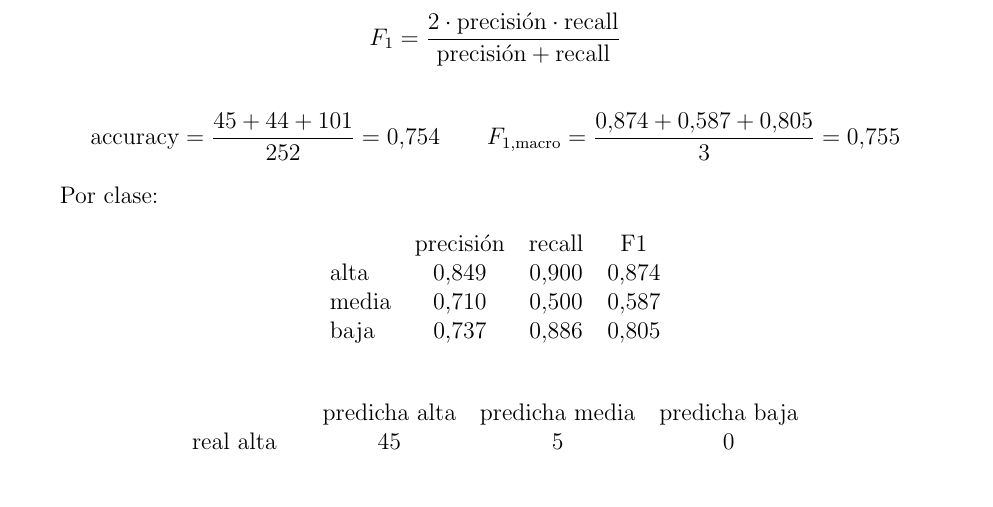
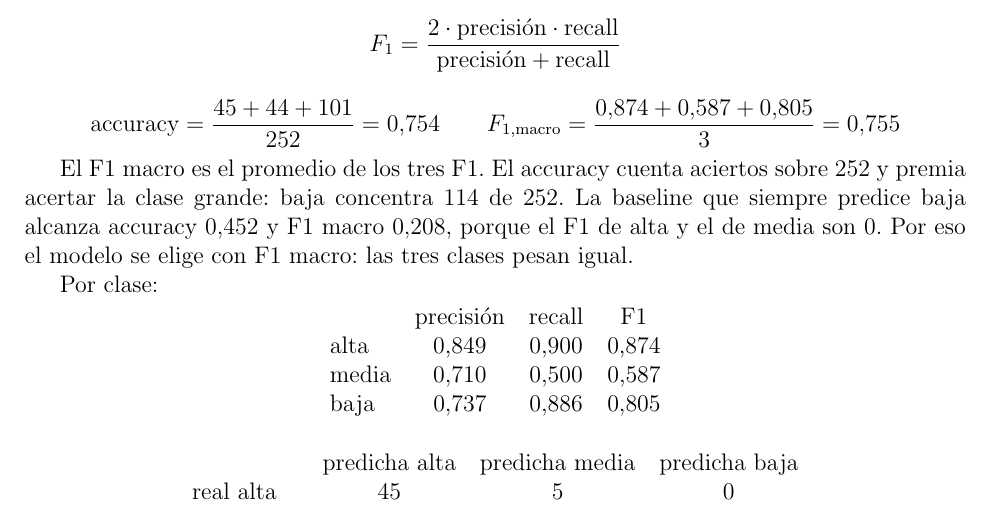
Before and after one commit to akcjsbfifb/Predictive-Waste-Routing-Engine, a LaTeX document (informe/main.tex): part of page 8 of 15, cut so that both start at the same text. Compiled offline with pdfLaTeX.

Commit message:
cambio minimo

```diff
--- a/informe/main.tex
+++ b/informe/main.tex
@@ -185,6 +185,8 @@ F_1 = \frac{2 \cdot \mbox{precisión} \cdot \mbox{recall}}{\mbox{precisión} + \
 F_{1,\mathrm{macro}} = \frac{0{,}874 + 0{,}587 + 0{,}805}{3} = 0{,}755
 \end{displaymath}
 
+El F1 macro es el promedio de los tres F1. El accuracy cuenta aciertos sobre 252 y premia acertar la clase grande: baja concentra 114 de 252. La baseline que siempre predice baja alcanza accuracy $0{,}452$ y F1 macro $0{,}208$, porque el F1 de alta y el de media son 0. Por eso el modelo se elige con F1 macro: las tres clases pesan igual.
+
 Por clase:
 
 \begin{center}
```
Also changed, not shown: 1 other file.
